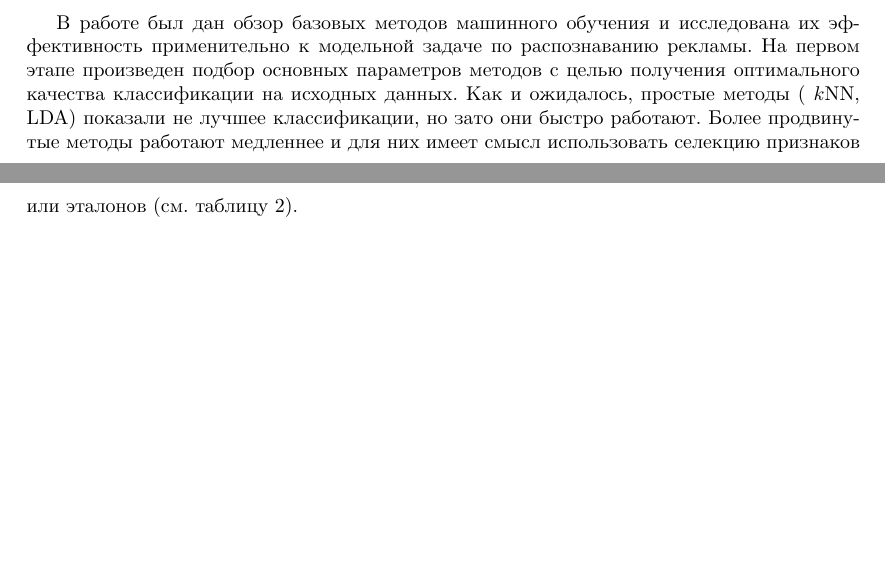
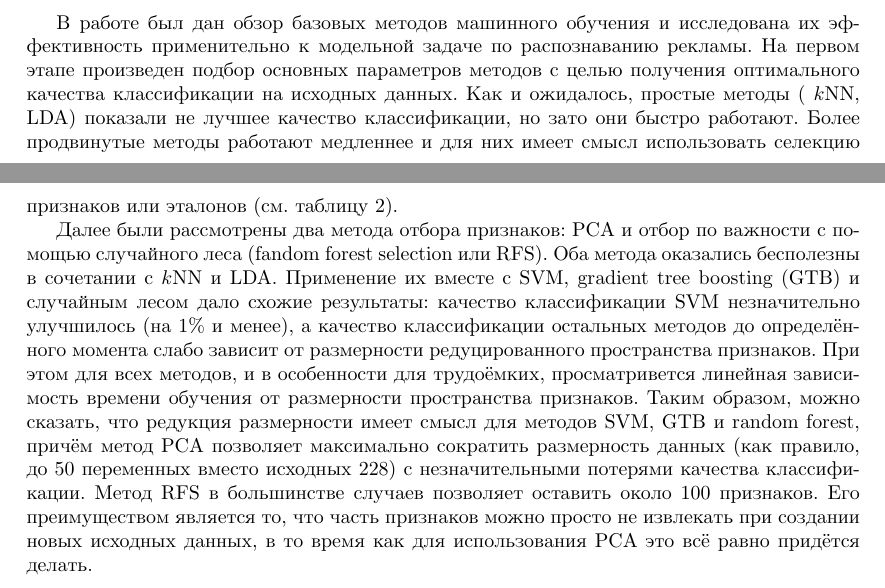
Before and after one commit to sovrasov/ML-Advertisement-Recognition, a LaTeX paper (paper/main.tex, which reads paper/conclusion.tex): two parts of pages 16 and 17 of 18, joined at a grey line, cut so that both start at the same text, the shorter picture padded with empty space. Compiled offline with XeLaTeX.

Commit message:
Update conclusion

```diff
--- a/paper/conclusion.tex
+++ b/paper/conclusion.tex
@@ -1,4 +1,5 @@
 \section{Заключение}
 В работе был дан обзор базовых методов машинного обучения и исследована их эффективность применительно к модельной задаче по распознаванию рекламы. На первом этапе произведен подбор основных параметров методов с целью получения оптимального качества классификации на исходных данных. Как и ожидалось, простые методы (
-\(k\)NN, LDA) показали не лучшее классификации, но зато они быстро работают. Более продвинутые методы работают медленнее и для них имеет смысл использовать селекцию признаков или эталонов (см. таблицу \ref{table:base-all}).
+\(k\)NN, LDA) показали не лучшее качество классификации, но зато они быстро работают. Более продвинутые методы работают медленнее и для них имеет смысл использовать селекцию признаков или эталонов (см. таблицу \ref{table:base-all}).
 \par
+Далее были рассмотрены два метода отбора признаков: PCA и отбор по важности с помощью случайного леса (fandom forest selection или RFS). Оба метода оказались бесполезны в сочетании с \(k\)NN и LDA. Применение их вместе с SVM, gradient tree boosting (GTB) и случайным лесом дало схожие результаты: качество классификации SVM незначительно улучшилось (на \(1\%\) и менее), а качество классификации остальных методов до определённого момента слабо зависит от размерности редуцированного пространства признаков. При этом для всех методов, и в особенности для трудоёмких, просматривется линейная зависимость времени обучения от размерности пространства признаков. Таким образом, можно сказать, что редукция размерности имеет смысл для методов SVM, GTB и random forest, причём метод PCA позволяет максимально сократить размерность данных (как правило, до 50 переменных вместо исходных 228) с незначительными потерями качества классификации. Метод RFS в большинстве случаев позволяет оставить около 100 признаков. Его преимуществом является то, что часть признаков можно просто не извлекать при создании новых исходных данных, в то время как для использования PCA это всё равно придётся делать.
```
Also changed, not shown: paper/features-selection.tex (+1 -1 lines).
